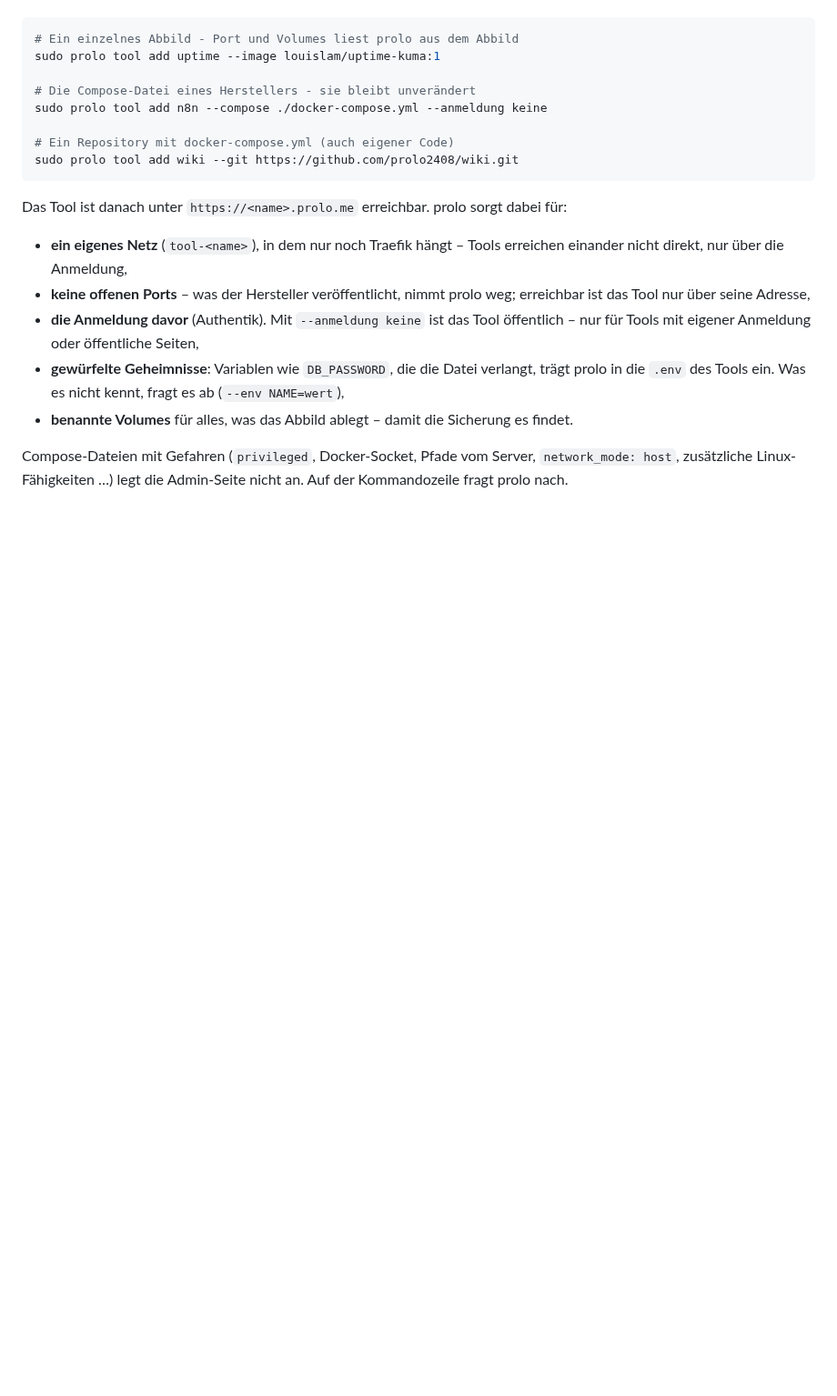
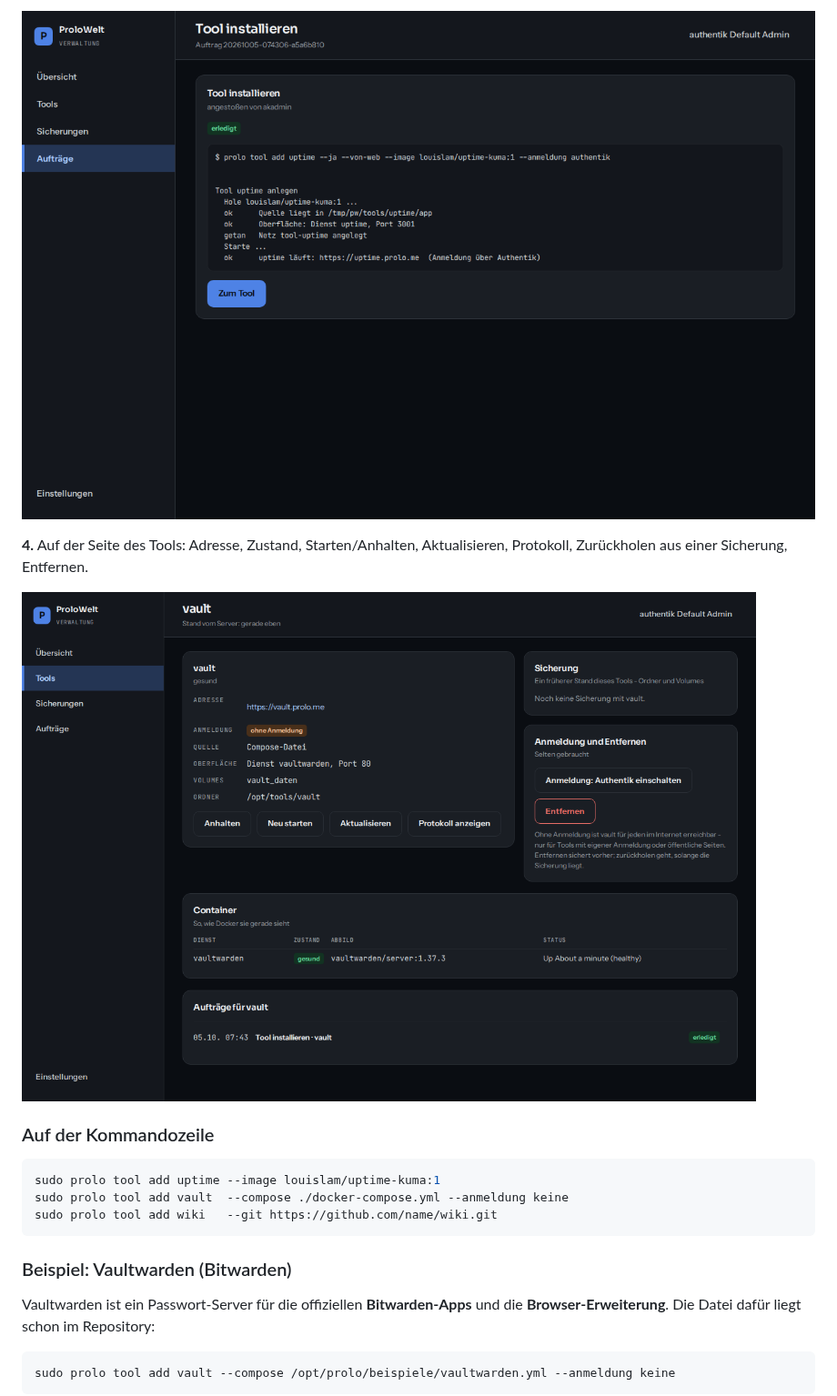
Before and after one commit to prolo2408/proloWorld, a Markdown page: README.md, the part around one of its changes. Shown at 91% size. Rendered like a GitHub page; pictures changed too: docs/bilder/03-auftrag.png (added), docs/bilder/06-tool-seite.png (added); blank space fills up the shorter version.

````diff
--- a/README.md
+++ b/README.md
@@ -185,31 +214,24 @@ Drei Quellen:
+![Der Auftrag läuft und ist erledigt](docs/bilder/03-auftrag.png)
+
+**4.** Auf der Seite des Tools: Adresse, Zustand, Starten/Anhalten,
+Aktualisieren, Protokoll, Zurückholen aus einer Sicherung, Entfernen.
+
+![Die Seite eines Tools](docs/bilder/06-tool-seite.png)
+
+### Auf der Kommandozeile
 
 ```bash
-# Ein einzelnes Abbild - Port und Volumes liest prolo aus dem Abbild
 sudo prolo tool add uptime --image louislam/uptime-kuma:1
-
-# Die Compose-Datei eines Herstellers - sie bleibt unverändert
-sudo prolo tool add n8n --compose ./docker-compose.yml --anmeldung keine
-
-# Ein Repository mit docker-compose.yml (auch eigener Code)
-sudo prolo tool add wiki --git https://github.com/prolo2408/wiki.git
+sudo prolo tool add vault  --compose ./docker-compose.yml --anmeldung keine
+sudo prolo tool add wiki   --git https://github.com/name/wiki.git
 ```
 
-Das Tool ist danach unter `https://<name>.prolo.me` erreichbar. prolo
-sorgt dabei für:
+### Beispiel: Vaultwarden (Bitwarden)
 
-- **ein eigenes Netz** (`tool-<name>`), in dem nur noch Traefik hängt – Tools
-  erreichen einander nicht direkt, nur über die Anmeldung,
-- **keine offenen Ports** – was der Hersteller veröffentlicht, nimmt prolo
-  weg; erreichbar ist das Tool nur über seine Adresse,
-- **die Anmeldung davor** (Authentik). Mit `--anmeldung keine` ist das Tool
-  öffentlich – nur für Tools mit eigener Anmeldung oder öffentliche Seiten,
-- **gewürfelte Geheimnisse**: Variablen wie `DB_PASSWORD`, die die Datei
-  verlangt, trägt prolo in die `.env` des Tools ein. Was es nicht kennt,
-  fragt es ab (`--env NAME=wert`),
-- **benannte Volumes** für alles, was das Abbild ablegt – damit die
-  Sicherung es findet.
+Vaultwarden ist ein Passwort-Server für die offiziellen **Bitwarden-Apps**
+und die **Browser-Erweiterung**. Die Datei dafür liegt schon im Repository:
 
-Compose-Dateien mit Gefahren (`privileged`, Docker-Socket, Pfade vom Server,
-`network_mode: host`, zusätzliche Linux-Fähigkeiten …) legt die Admin-Seite
-nicht an. Auf der Kommandozeile fragt prolo nach.
+```bash
+sudo prolo tool add vault --compose /opt/prolo/beispiele/vaultwarden.yml --anmeldung keine
+```
 
````
Also changed, not shown: other parts of README.md (+131 -5 lines), BEFUNDE.md (+14 -1 lines), CLAUDE.md (+1 -1 lines), docs/bilder/01-tools-leer.png (added), docs/bilder/02-abbild.png (added), docs/bilder/04-compose.png (added), 1 other file.
